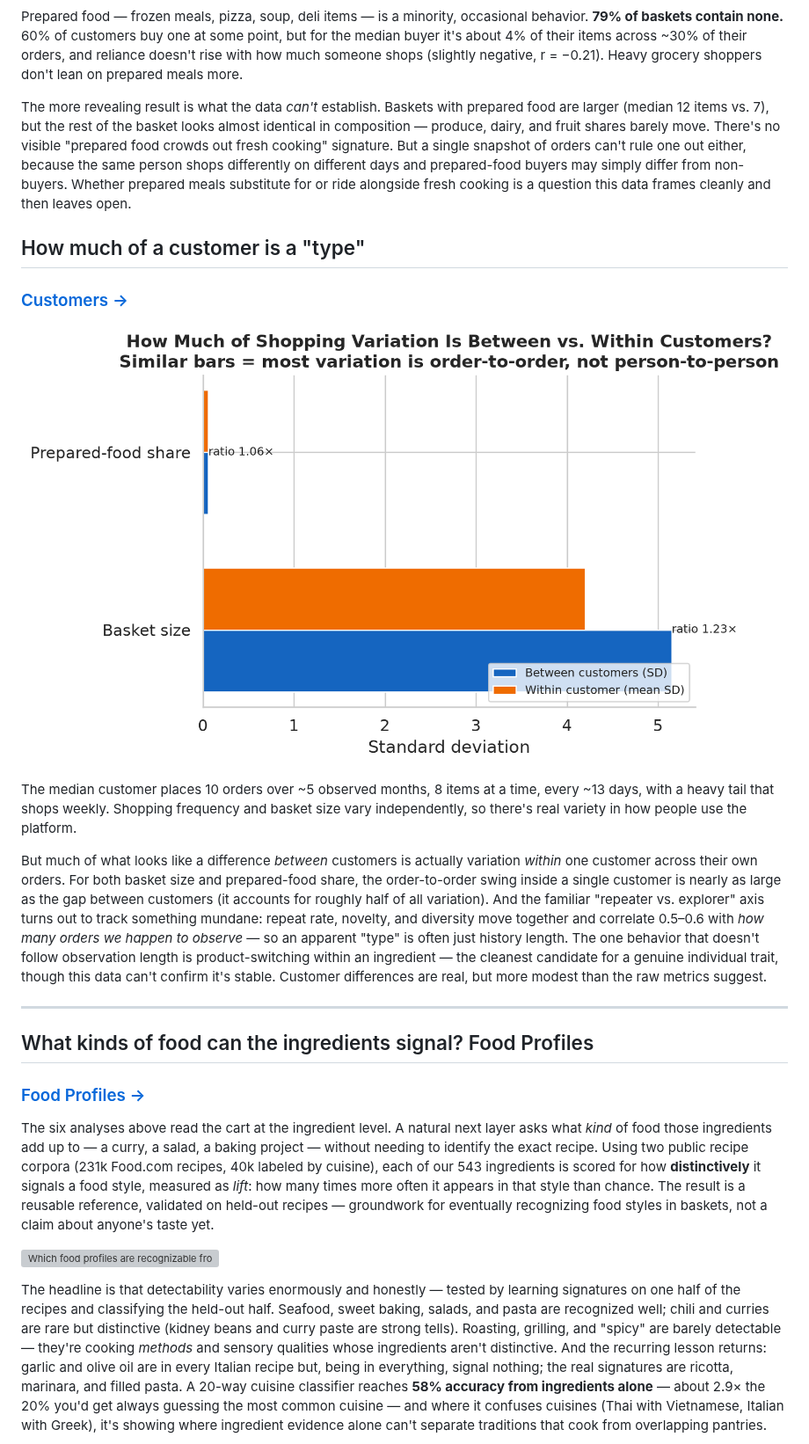
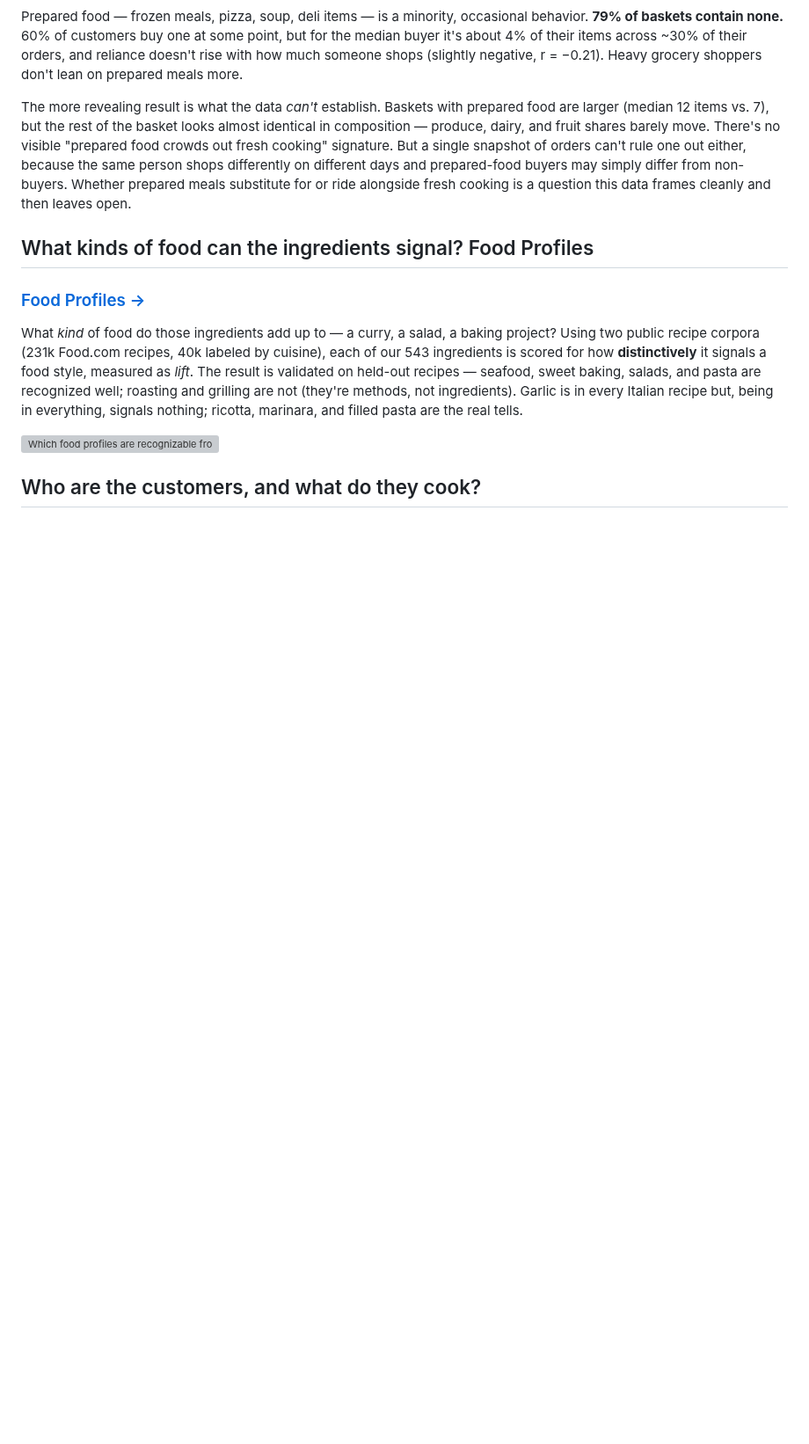
Before and after one commit to chrissmithphd/food-sequences, a Markdown page: README.md, the part around one of its changes. Shown at 88% size. Drawn GitHub-style; blank space fills up the shorter version; grey boxes are pictures that could not be loaded.

```diff
--- a/README.md
+++ b/README.md
@@ -179,54 +179,19 @@ and prepared-food buyers may simply differ from non-buyers. Whether prepared mea
 substitute for or ride alongside fresh cooking is a question this data frames cleanly
 and then leaves open.
 
-## How much of a customer is a "type"
-
-### [Customers →](analysis/customers/)
-
-![Within- vs. between-customer variation](analysis/figures/within_vs_between.png)
-
-The median customer places 10 orders over ~5 observed months, 8 items at a time, every
-~13 days, with a heavy tail that shops weekly. Shopping frequency and basket size vary
-independently, so there's real variety in how people use the platform.
-
-But much of what looks like a difference *between* customers is actually variation
-*within* one customer across their own orders. For both basket size and prepared-food
-share, the order-to-order swing inside a single customer is nearly as large as the gap
-between customers (it accounts for roughly half of all variation). And the familiar
-"repeater vs. explorer" axis turns out to track something mundane: repeat rate, novelty,
-and diversity move together and correlate 0.5–0.6 with *how many orders we happen to
-observe* — so an apparent "type" is often just history length. The one behavior that
-doesn't follow observation length is product-switching within an ingredient — the
-cleanest candidate for a genuine individual trait, though this data can't confirm it's
-stable. Customer differences are real, but more modest than the raw metrics suggest.
-
----
-
 ## What kinds of food can the ingredients signal? Food Profiles
 
 ### [Food Profiles →](analysis/food_profiles/)
 
-The six analyses above read the cart at the ingredient level. A natural next layer asks
-what *kind* of food those ingredients add up to — a curry, a salad, a baking project —
-without needing to identify the exact recipe. Using two public recipe corpora (231k
-Food.com recipes, 40k labeled by cuisine), each of our 543 ingredients is scored for how
-**distinctively** it signals a food style, measured as *lift*: how many times more often
-it appears in that style than chance. The result is a reusable reference, validated on
-held-out recipes — groundwork for eventually recognizing food styles in baskets, not a
-claim about anyone's taste yet.
+What *kind* of food do those ingredients add up to — a curry, a salad, a baking project?
+Using two public recipe corpora (231k Food.com recipes, 40k labeled by cuisine), each of
+our 543 ingredients is scored for how **distinctively** it signals a food style, measured
+as *lift*. The result is validated on held-out recipes — seafood, sweet baking, salads,
+and pasta are recognized well; roasting and grilling are not (they're methods, not
+ingredients). Garlic is in every Italian recipe but, being in everything, signals
+nothing; ricotta, marinara, and filled pasta are the real tells.
 
 ![Which food profiles are recognizable from ingredients](analysis/figures/profiles_detectability.png)
 
-The headline is that detectability varies enormously and honestly — tested by learning
-signatures on one half of the recipes and classifying the held-out half. Seafood, sweet
-baking, salads, and pasta are recognized well; chili and curries are rare but distinctive
-(kidney beans and curry paste are strong tells). Roasting, grilling, and "spicy" are
-barely detectable — they're cooking *methods* and sensory qualities whose ingredients
-aren't distinctive. And the recurring lesson returns: garlic and olive oil are in every
-Italian recipe but, being in everything, signal nothing; the real signatures are ricotta,
-marinara, and filled pasta. A 20-way cuisine classifier reaches **58% accuracy from
-ingredients alone** — about 2.9× the 20% you'd get always guessing the most common
-cuisine — and where it confuses cuisines (Thai with Vietnamese, Italian with Greek), it's
-showing where ingredient evidence alone can't separate traditions that cook from
-overlapping pantries.
+## Who are the customers, and what do they cook?
 
```
Also changed, not shown: other parts of README.md (+21 -10 lines), analysis/customers/README.md (+144 -136 lines), analysis/figures/profiles_pantry_vs_core.png (added), 8 other files.
